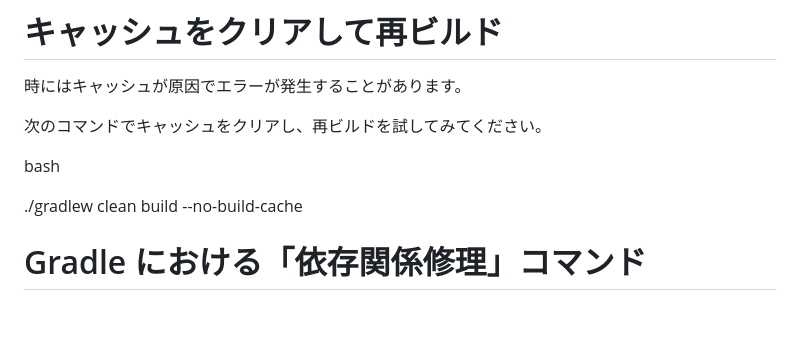
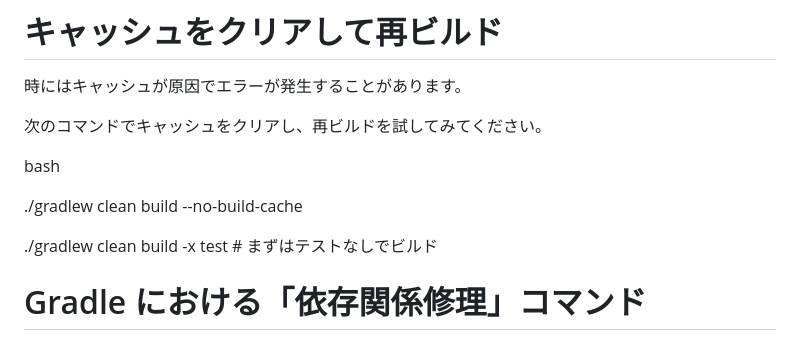
Before and after one commit to chikashishirozu/springboot-gradle-blog, a Markdown page: README.md, the part around the change. Drawn GitHub-style; blank space fills up the shorter version.

```diff
--- a/README.md
+++ b/README.md
@@ -9,6 +9,8 @@
 bash
 
 ./gradlew clean build --no-build-cache
+
+./gradlew clean build -x test  # まずはテストなしでビルド
 
 # Gradle における「依存関係修理」コマンド
 
```
